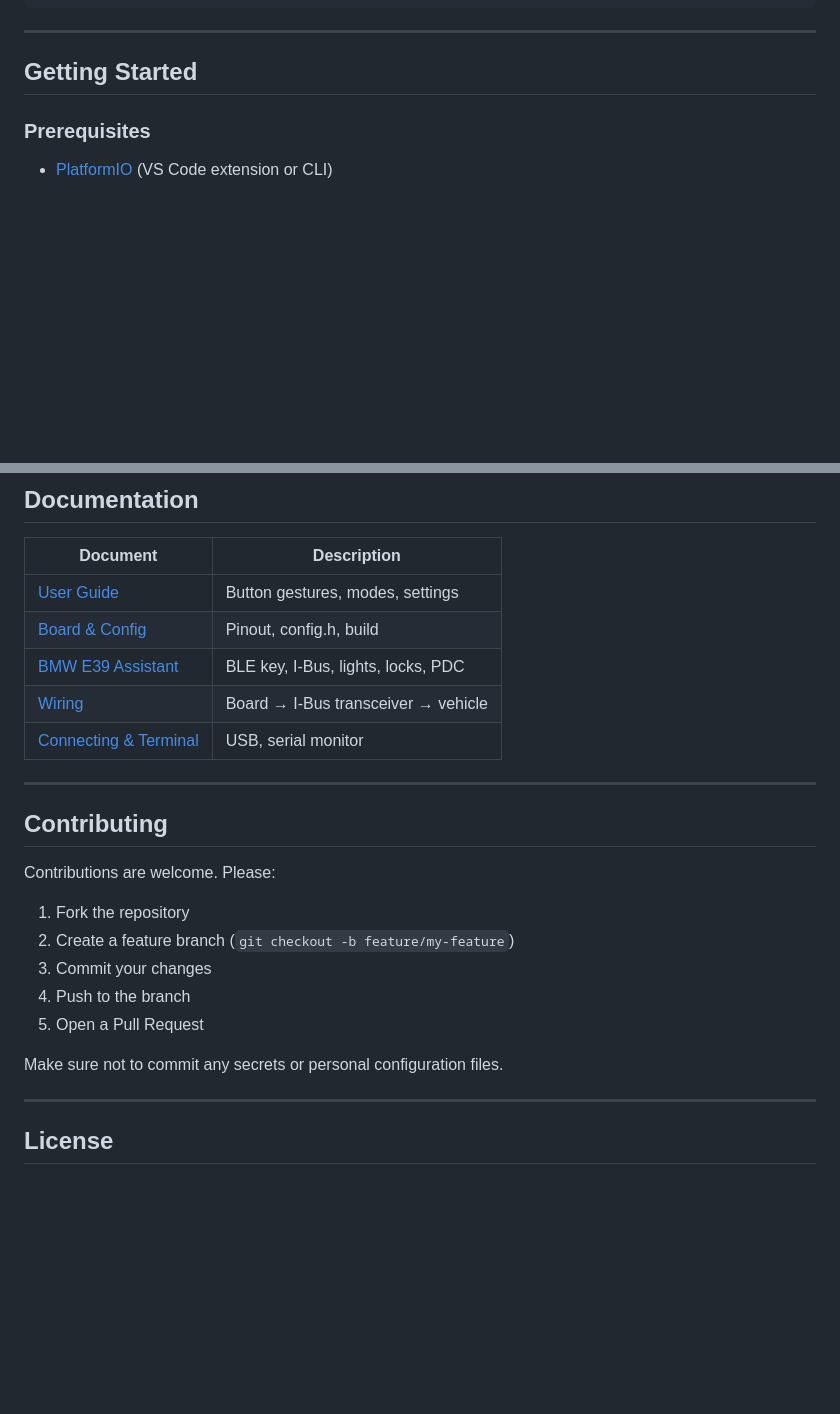
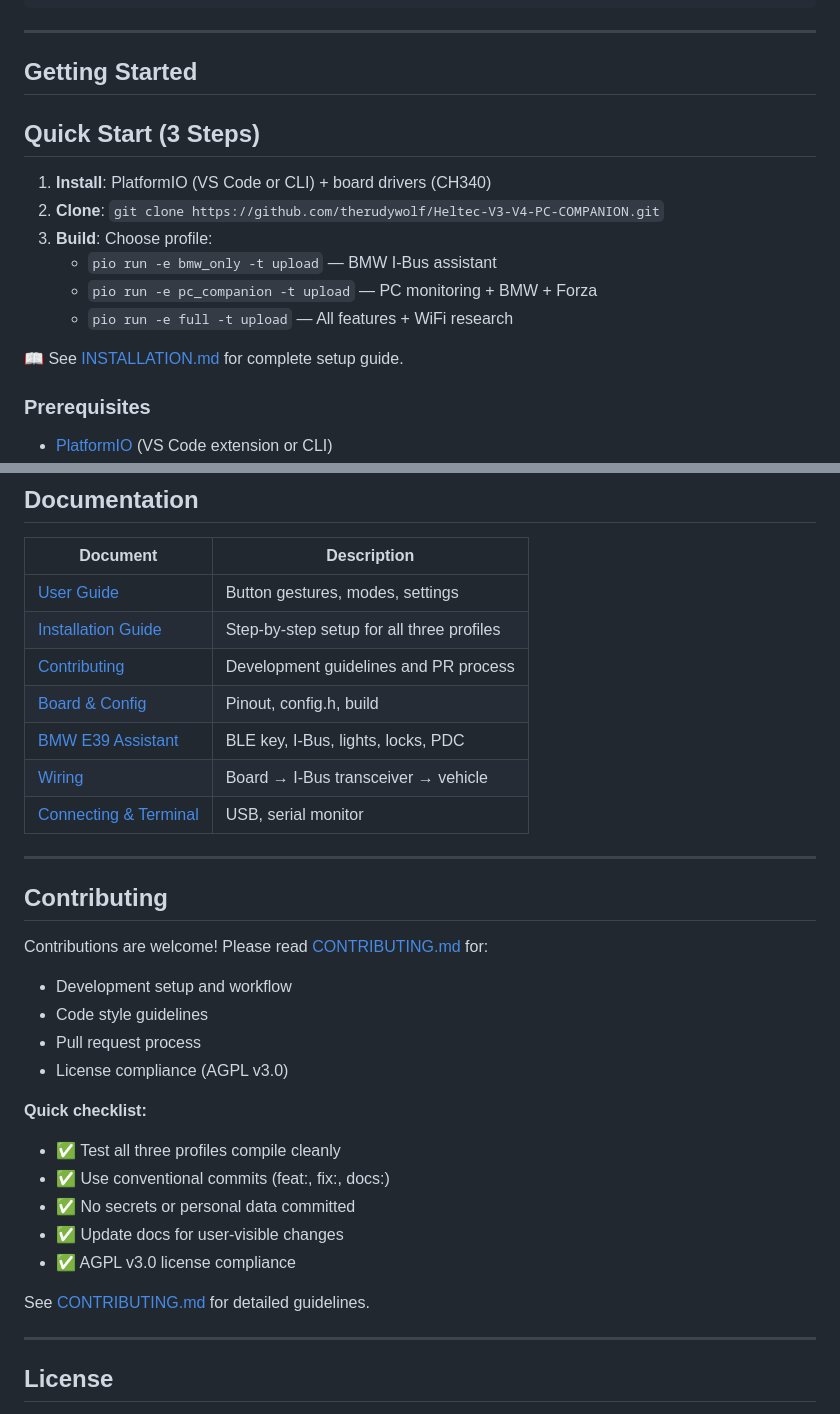
Before and after one commit to therudywolf/Heltec-V3-V4-PC-COMPANION, a Markdown page: README.md, 2 parts joined by grey strips. Rendered like a GitHub page; blank space fills up the shorter version.

Commit message:
docs: Update README with installation guide and CONTRIBUTING links
- Add Quick Start section with 3-step setup
- Link to INSTALLATION.md for detailed setup
- Link to CONTRIBUTING.md for development guidelines
- Update Contributing section with checklist
- Add AGPL v3.0 license compliance notes
- Reference all three build profiles clearly

```diff
--- a/README.md
+++ b/README.md
@@ -68,6 +68,17 @@ Multi-profile firmware for **Heltec WiFi LoRa 32 V4 (ESP32-S3)** with BMW E39 I-
 ---
 
 ## Getting Started
+## Quick Start (3 Steps)
+
+1. **Install**: PlatformIO (VS Code or CLI) + board drivers (CH340)
+2. **Clone**: `git clone https://github.com/therudywolf/Heltec-V3-V4-PC-COMPANION.git`
+3. **Build**: Choose profile:
+   - `pio run -e bmw_only -t upload` — BMW I-Bus assistant
+   - `pio run -e pc_companion -t upload` — PC monitoring + BMW + Forza
+   - `pio run -e full -t upload` — All features + WiFi research
+
+📖 See [INSTALLATION.md](INSTALLATION.md) for complete setup guide.
+
 
 ### Prerequisites
 
@@ -131,6 +142,8 @@ See [BMW Android App docs](docs/bmw/BMW_ANDROID_APP.md) for build instructions.
 | Document | Description |
 |----------|-------------|
 | [User Guide](docs/USER_GUIDE.md) | Button gestures, modes, settings |
+| [Installation Guide](INSTALLATION.md) | Step-by-step setup for all three profiles |
+| [Contributing](CONTRIBUTING.md) | Development guidelines and PR process |
 | [Board & Config](docs/board/HELTEC_V4_BOARD_AND_CONFIG.md) | Pinout, config.h, build |
 | [BMW E39 Assistant](docs/bmw/BMW_E39_Assistant.md) | BLE key, I-Bus, lights, locks, PDC |
 | [Wiring](docs/bmw/HELTEC_V4_WIRING.md) | Board → I-Bus transceiver → vehicle |
@@ -140,15 +153,21 @@ See [BMW Android App docs](docs/bmw/BMW_ANDROID_APP.md) for build instructions.
 
 ## Contributing
 
-Contributions are welcome. Please:
+Contributions are welcome! Please read [CONTRIBUTING.md](CONTRIBUTING.md) for:
 
-1. Fork the repository
-2. Create a feature branch (`git checkout -b feature/my-feature`)
-3. Commit your changes
-4. Push to the branch
-5. Open a Pull Request
+- Development setup and workflow
+- Code style guidelines
+- Pull request process
+- License compliance (AGPL v3.0)
 
-Make sure not to commit any secrets or personal configuration files.
+**Quick checklist:**
+- ✅ Test all three profiles compile cleanly
+- ✅ Use conventional commits (feat:, fix:, docs:)
+- ✅ No secrets or personal data committed
+- ✅ Update docs for user-visible changes
+- ✅ AGPL v3.0 license compliance
+
+See [CONTRIBUTING.md](CONTRIBUTING.md) for detailed guidelines.
 
 ---
 
```
